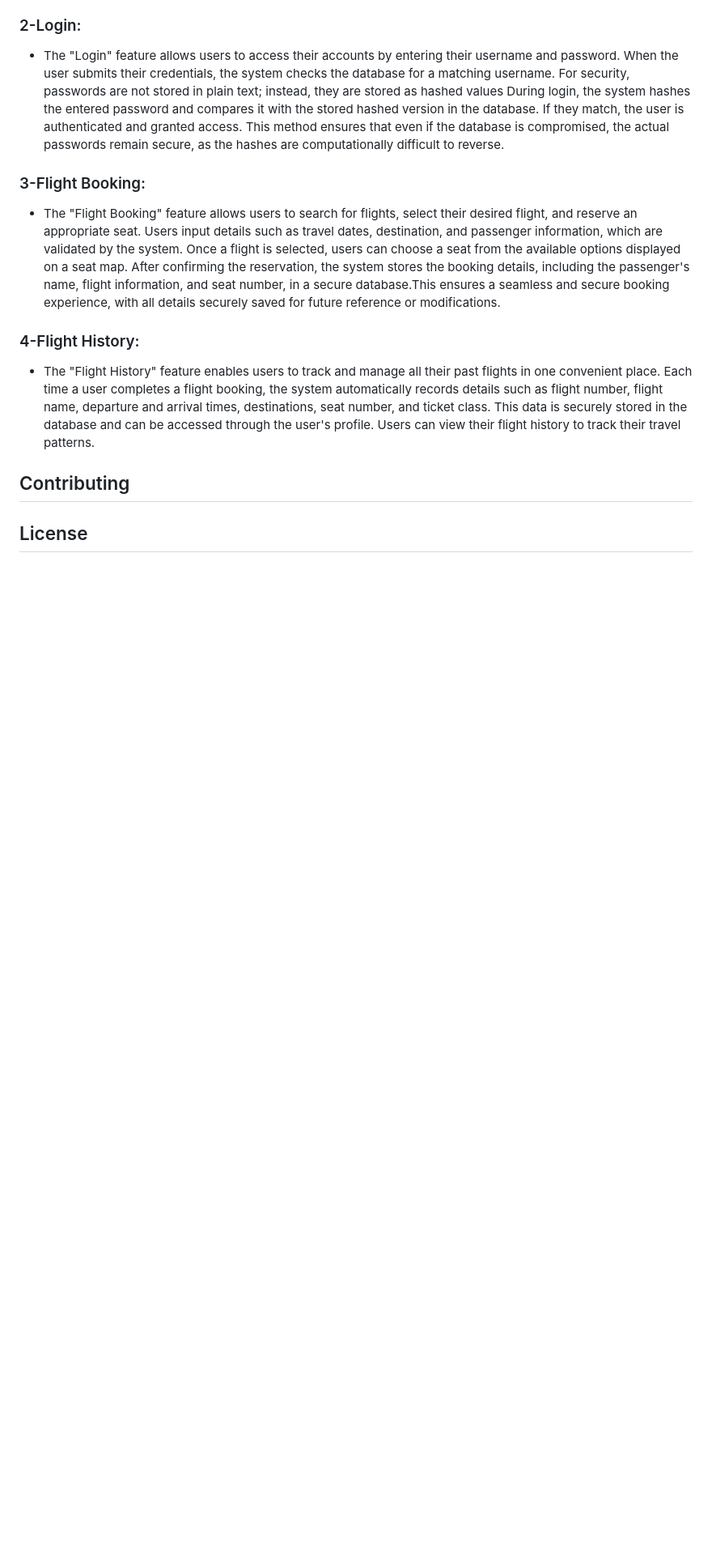
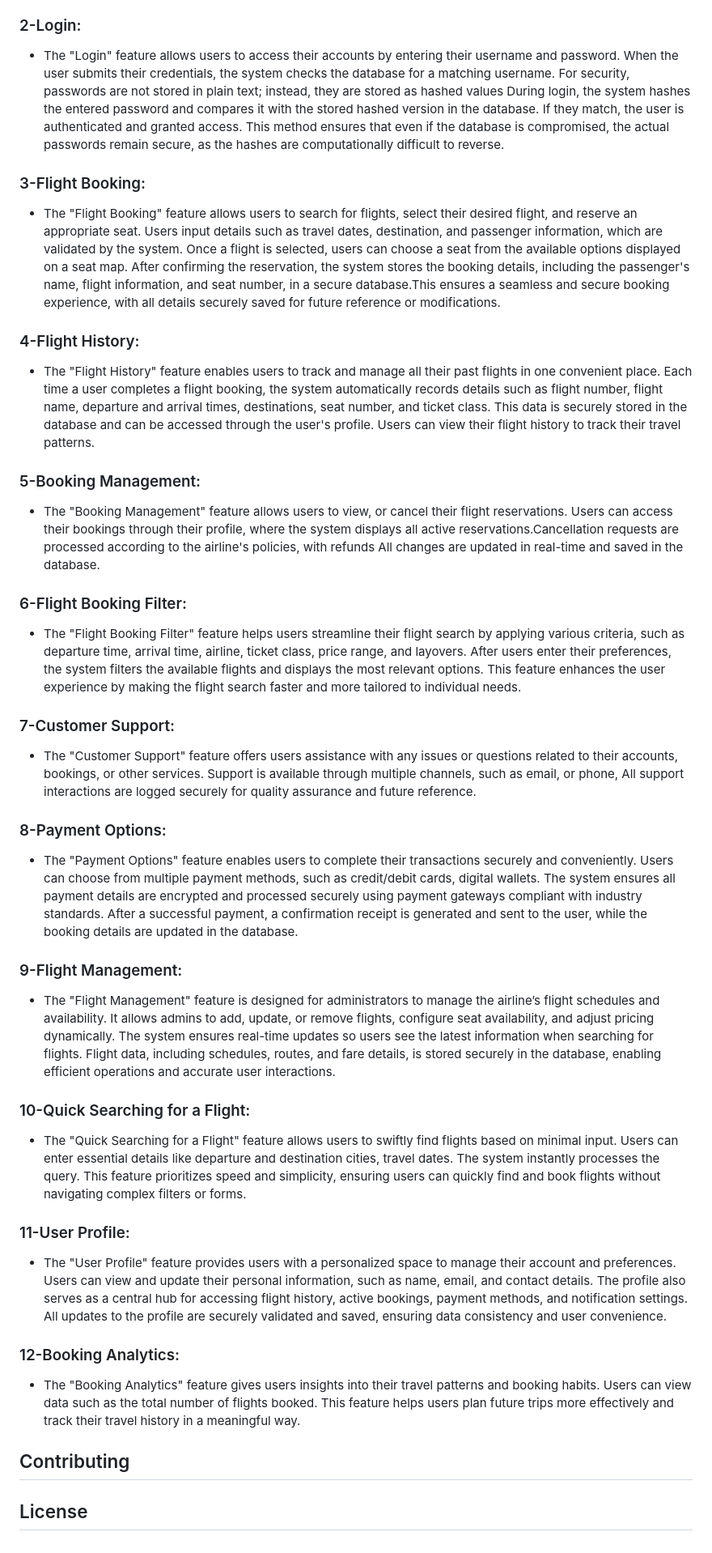
Before and after one commit to S-H9/Fly-Away, a Markdown page: README.md, the part around the change. Shown at 81% size. Drawn GitHub-style; blank space fills up the shorter version.

Commit message:
Update README.md
Add the remaining features

```diff
--- a/README.md
+++ b/README.md
@@ -31,5 +31,21 @@ And press the **"Start or Execute"** button.
 - The "Flight Booking" feature allows users to search for flights, select their desired flight, and reserve an appropriate seat. Users input details such as travel dates, destination, and passenger information, which are validated by the system. Once a flight is selected, users can choose a seat from the available options displayed on a seat map. After confirming the reservation, the system stores the booking details, including the passenger's name, flight information, and seat number, in a secure database.This ensures a seamless and secure booking experience, with all details securely saved for future reference or modifications.
 ### 4-Flight History:
 - The "Flight History" feature enables users to track and manage all their past flights in one convenient place. Each time a user completes a flight booking, the system automatically records details such as flight number, flight name, departure and arrival times, destinations, seat number, and ticket class. This data is securely stored in the database and can be accessed through the user's profile. Users can view their flight history to track their travel patterns.
+### 5-Booking Management:
+- The "Booking Management" feature allows users to view, or cancel their flight reservations. Users can access their bookings through their profile, where the system displays all active reservations.Cancellation requests are processed according to the airline's policies, with refunds All changes are updated in real-time and saved in the database.
+### 6-Flight Booking Filter:
+- The "Flight Booking Filter" feature helps users streamline their flight search by applying various criteria, such as departure time, arrival time, airline, ticket class, price range, and layovers. After users enter their preferences, the system filters the available flights and displays the most relevant options. This feature enhances the user experience by making the flight search faster and more tailored to individual needs.
+### 7-Customer Support:
+- The "Customer Support" feature offers users assistance with any issues or questions related to their accounts, bookings, or other services. Support is available through multiple channels, such as  email, or phone, All support interactions are logged securely for quality assurance and future reference.
+### 8-Payment Options:
+- The "Payment Options" feature enables users to complete their transactions securely and conveniently. Users can choose from multiple payment methods, such as credit/debit cards, digital wallets. The system ensures all payment details are encrypted and processed securely using payment gateways compliant with industry standards. After a successful payment, a confirmation receipt is generated and sent to the user, while the booking details are updated in the database.
+### 9-Flight Management:
+- The "Flight Management" feature is designed for administrators to manage the airline’s flight schedules and availability. It allows admins to add, update, or remove flights, configure seat availability, and adjust pricing dynamically. The system ensures real-time updates so users see the latest information when searching for flights. Flight data, including schedules, routes, and fare details, is stored securely in the database, enabling efficient operations and accurate user interactions.
+### 10-Quick Searching for a Flight:
+- The "Quick Searching for a Flight" feature allows users to swiftly find flights based on minimal input. Users can enter essential details like departure and destination cities, travel dates. The system instantly processes the query. This feature prioritizes speed and simplicity, ensuring users can quickly find and book flights without navigating complex filters or forms.
+### 11-User Profile:
+- The "User Profile" feature provides users with a personalized space to manage their account and preferences. Users can view and update their personal information, such as name, email, and contact details. The profile also serves as a central hub for accessing flight history, active bookings, payment methods, and notification settings. All updates to the profile are securely validated and saved, ensuring data consistency and user convenience.
+### 12-Booking Analytics:
+- The "Booking Analytics" feature gives users insights into their travel patterns and booking habits. Users can view data such as the total number of flights booked. This feature helps users plan future trips more effectively and track their travel history in a meaningful way.
 ## Contributing
 ## License
```
